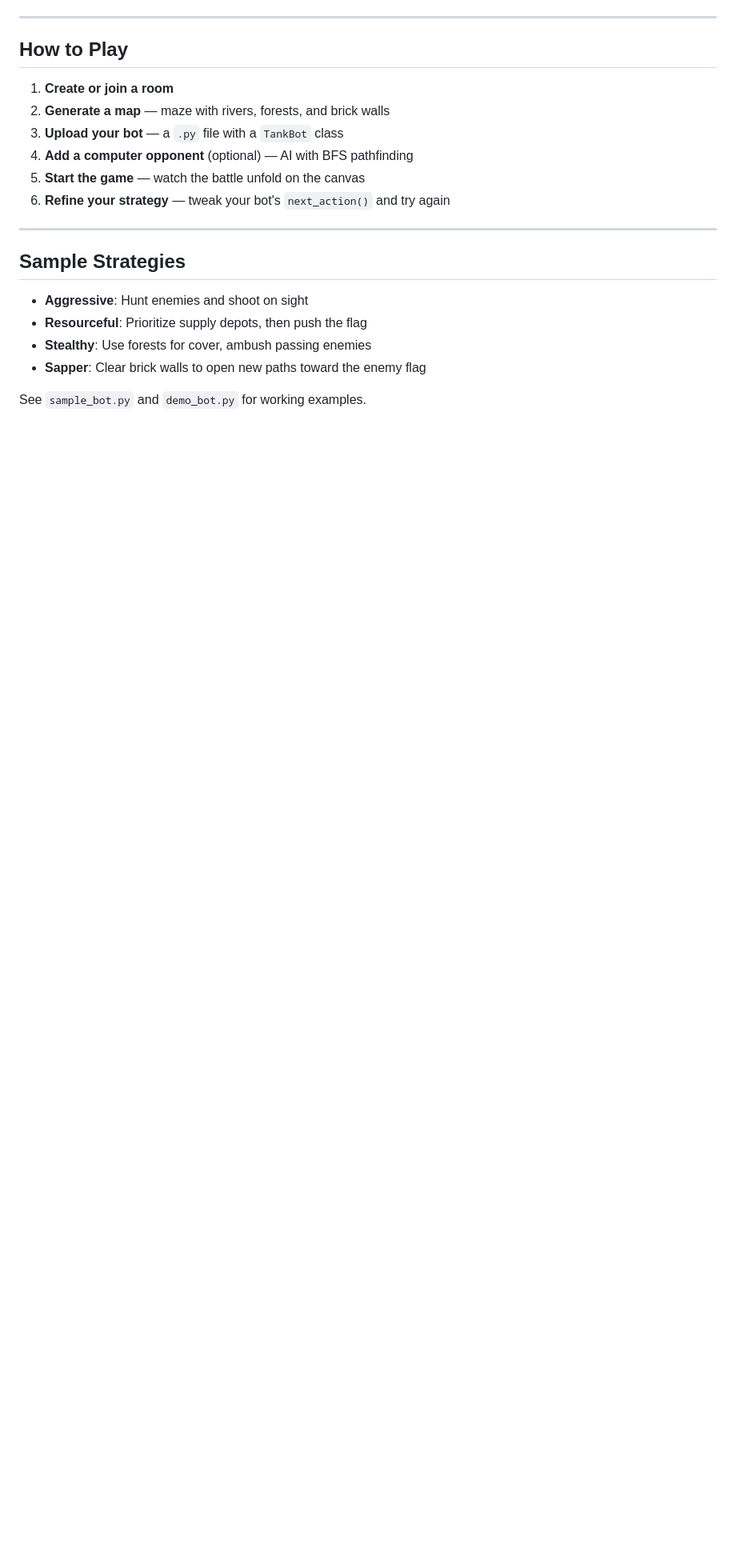
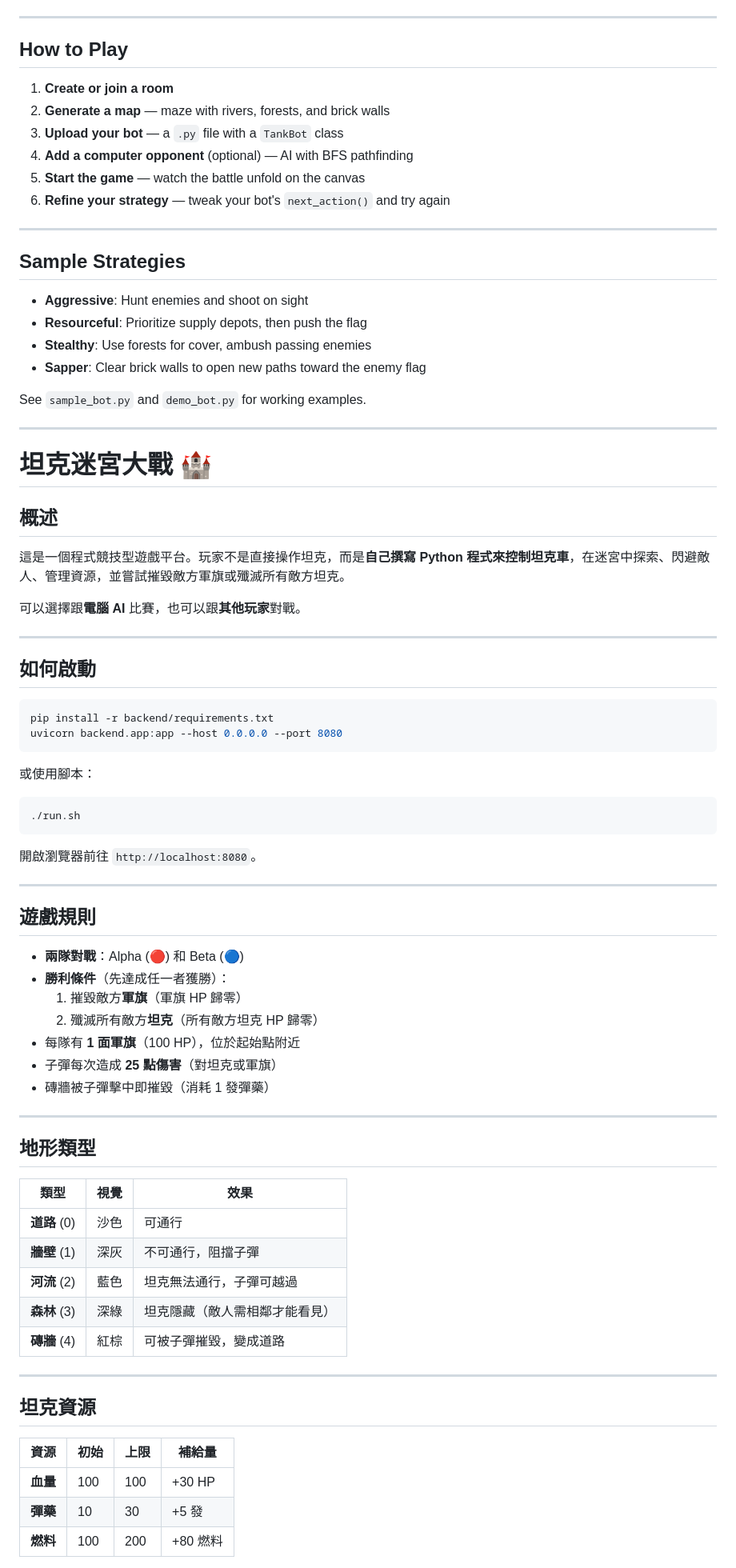
Before and after one commit to is90057/tankMaze, a Markdown page: README.md, the part around one of its changes. Shown at 80% size. Drawn GitHub-style; blank space fills up the shorter version.

Commit message:
feat:chineae Readme

````diff
--- a/README.md
+++ b/README.md
@@ -179,3 +187,67 @@ tankMaze/
 - **Sapper**: Clear brick walls to open new paths toward the enemy flag
 
 See `sample_bot.py` and `demo_bot.py` for working examples.
+
+---
+
+<a name="chinese"></a>
+
+# 坦克迷宮大戰 🏰
+
+## 概述
+
+這是一個程式競技型遊戲平台。玩家不是直接操作坦克，而是**自己撰寫 Python 程式來控制坦克車**，在迷宮中探索、閃避敵人、管理資源，並嘗試摧毀敵方軍旗或殲滅所有敵方坦克。
+
+可以選擇跟**電腦 AI** 比賽，也可以跟**其他玩家**對戰。
+
+---
+
+## 如何啟動
+
+```bash
+pip install -r backend/requirements.txt
+uvicorn backend.app:app --host 0.0.0.0 --port 8080
+```
+
+或使用腳本：
+
+```bash
+./run.sh
+```
+
+開啟瀏覽器前往 `http://localhost:8080`。
+
+---
+
+## 遊戲規則
+
+- **兩隊對戰**：Alpha (🔴) 和 Beta (🔵)
+- **勝利條件**（先達成任一者獲勝）：
+  1. 摧毀敵方**軍旗**（軍旗 HP 歸零）
+  2. 殲滅所有敵方**坦克**（所有敵方坦克 HP 歸零）
+- 每隊有 **1 面軍旗**（100 HP），位於起始點附近
+- 子彈每次造成 **25 點傷害**（對坦克或軍旗）
+- 磚牆被子彈擊中即摧毀（消耗 1 發彈藥）
+
+---
+
+## 地形類型
+
+| 類型 | 視覺 | 效果 |
+|------|------|------|
+| **道路** (0) | 沙色 | 可通行 |
+| **牆壁** (1) | 深灰 | 不可通行，阻擋子彈 |
+| **河流** (2) | 藍色 | 坦克無法通行，子彈可越過 |
+| **森林** (3) | 深綠 | 坦克隱藏（敵人需相鄰才能看見） |
+| **磚牆** (4) | 紅棕 | 可被子彈摧毀，變成道路 |
+
+---
+
+## 坦克資源
+
+| 資源 | 初始 | 上限 | 補給量 |
+|------|------|------|--------|
+| **血量** | 100 | 100 | +30 HP |
+| **彈藥** | 10 | 30 | +5 發 |
+| **燃料** | 100 | 200 | +80 燃料 |
+
````
Also changed, not shown: other parts of README.md (+94 -1 lines).
